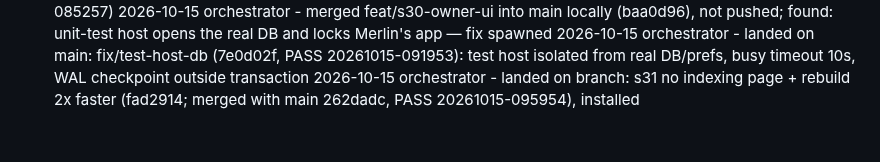
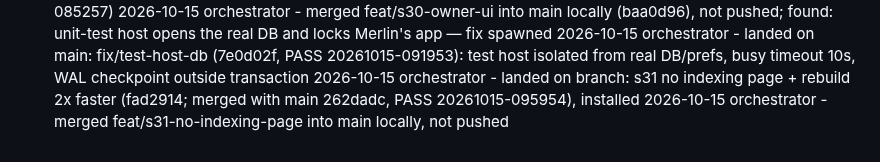
Before and after one commit to merlinkraemer/prunr, a Markdown page: docs/journal.md, the part around the change. Drawn GitHub-style.

```diff
--- a/docs/journal.md
+++ b/docs/journal.md
@@ -91,3 +91,4 @@
 2026-10-15 orchestrator - merged feat/s30-owner-ui into main locally (baa0d96), not pushed; found: unit-test host opens the real DB and locks Merlin's app — fix spawned
 2026-10-15 orchestrator - landed on main: fix/test-host-db (7e0d02f, PASS 20261015-091953): test host isolated from real DB/prefs, busy timeout 10s, WAL checkpoint outside transaction
 2026-10-15 orchestrator - landed on branch: s31 no indexing page + rebuild 2x faster (fad2914; merged with main 262dadc, PASS 20261015-095954), installed
+2026-10-15 orchestrator - merged feat/s31-no-indexing-page into main locally, not pushed
```
Also changed, not shown: docs/STATE.md (+1 -1 lines).
